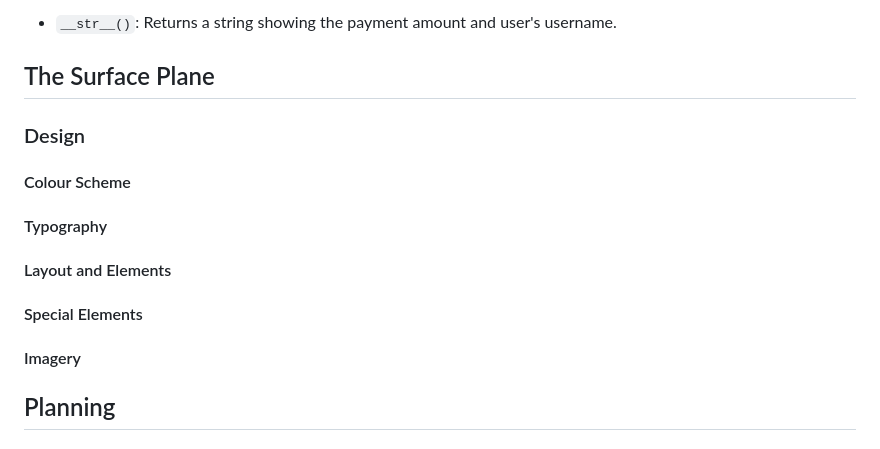
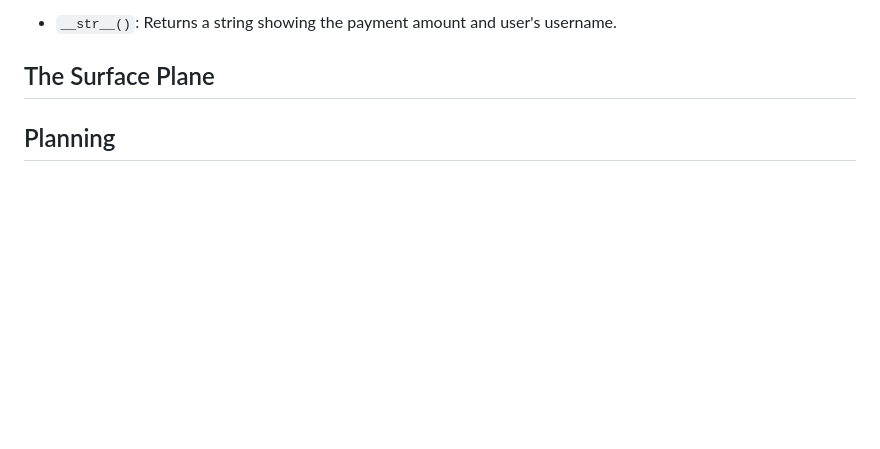
Before and after one commit to nathan-cool/E-commerce, a Markdown page: README.md, the part around the change printed below. Rendered like a GitHub page; folded sections open; blank space fills up the shorter version.

```diff
--- a/README.md
+++ b/README.md
@@ -556,12 +572,8 @@ Represents a payment transaction.
 
 
 ## The Surface Plane
-### Design
-#### Colour Scheme
-#### Typography
-#### Layout and Elements
-#### Special Elements
-#### Imagery
+
+
 
 ## Planning
 
```
Also changed, not shown: other parts of README.md (+16 -0 lines).
